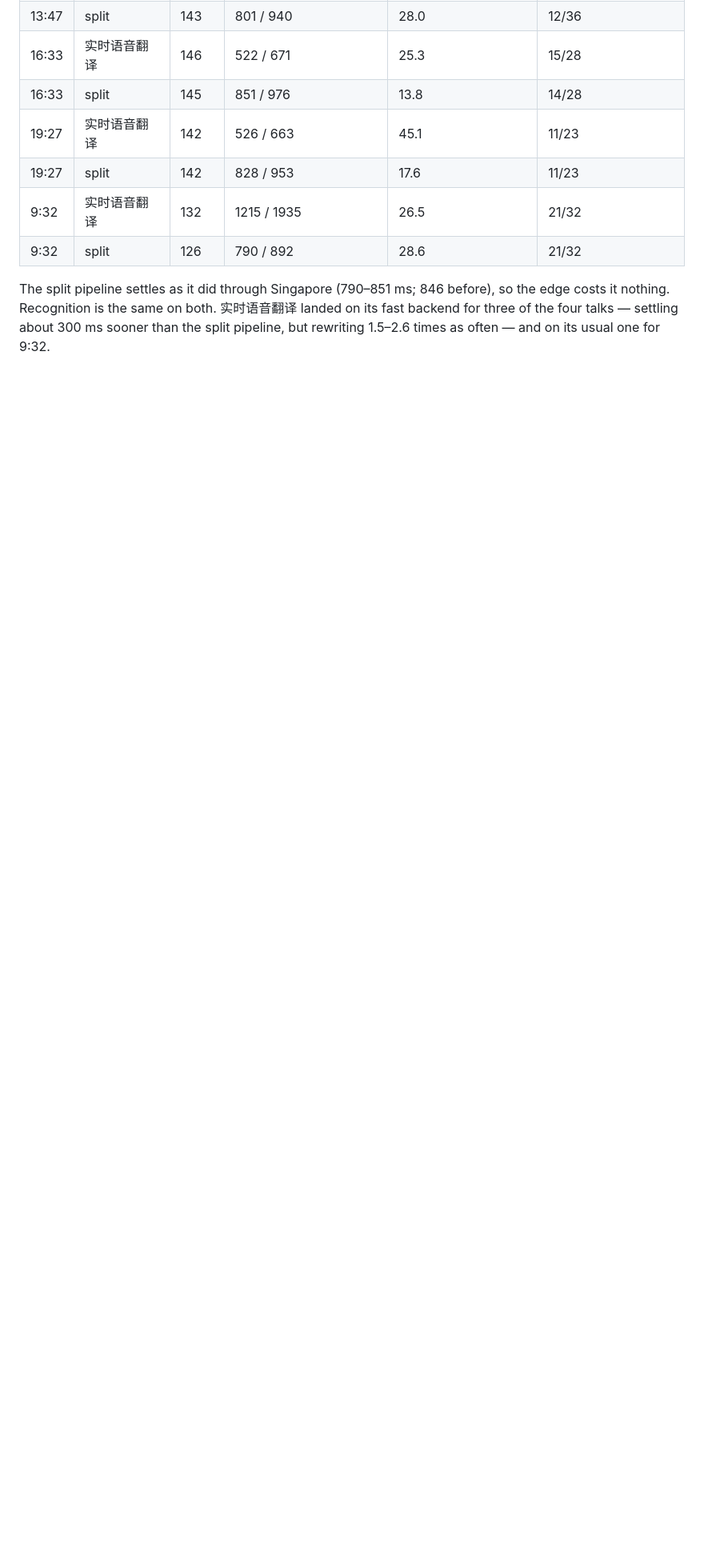
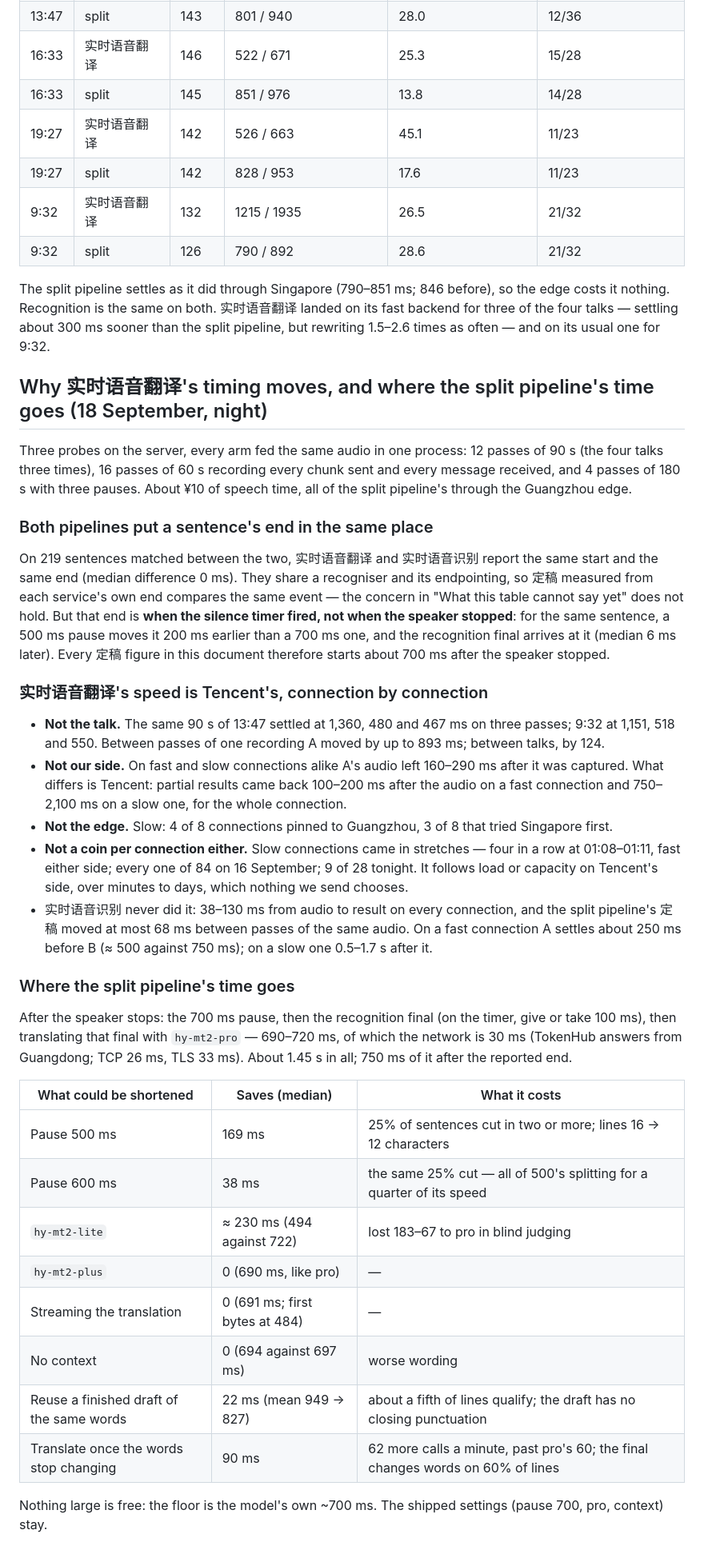
Before and after one commit to AlexLaFF/SeeSubtitles, a Markdown page: docs/LIVE-PIPELINE-MEASUREMENTS.md, the part around the change. Shown at 80% size. Rendered like a GitHub page; blank space fills up the shorter version.

Commit message:
Why 实时语音翻译's timing moves, and where the split pipeline's time goes
Measured on the server with every arm on one clock: both services put sentence ends in the same place (the
moment the silence timer fires), so the earlier comparison was fair. 实时语音翻译 is fast or slow per connection
because Tencent is — partial results 100–200 ms after the audio on some connections, 750–2,100 ms on others, in
stretches over minutes and days — not because of the talk, the edge or our sending. The split pipeline spends its
time in pro's ~700 ms translation, 30 ms of it network; every way to shorten it measured costs splitting, wording
or pro's rate limit.

Co-Authored-By: Claude Opus 5 <noreply@anthropic.com>

```diff
--- a/docs/LIVE-PIPELINE-MEASUREMENTS.md
+++ b/docs/LIVE-PIPELINE-MEASUREMENTS.md
@@ -443,3 +443,52 @@ The four talks again, both pipelines through the relay at the same moment:
 The split pipeline settles as it did through Singapore (790–851 ms; 846 before), so the edge costs it nothing.
 Recognition is the same on both. 实时语音翻译 landed on its fast backend for three of the four talks — settling
 about 300 ms sooner than the split pipeline, but rewriting 1.5–2.6 times as often — and on its usual one for 9:32.
+
+## Why 实时语音翻译's timing moves, and where the split pipeline's time goes (18 September, night)
+
+Three probes on the server, every arm fed the same audio in one process: 12 passes of 90 s (the four talks three
+times), 16 passes of 60 s recording every chunk sent and every message received, and 4 passes of 180 s with three
+pauses. About ¥10 of speech time, all of the split pipeline's through the Guangzhou edge.
+
+### Both pipelines put a sentence's end in the same place
+
+On 219 sentences matched between the two, 实时语音翻译 and 实时语音识别 report the same start and the same end
+(median difference 0 ms). They share a recogniser and its endpointing, so 定稿 measured from each service's own end
+compares the same event — the concern in "What this table cannot say yet" does not hold. But that end is **when the
+silence timer fired, not when the speaker stopped**: for the same sentence, a 500 ms pause moves it 200 ms earlier
+than a 700 ms one, and the recognition final arrives at it (median 6 ms later). Every 定稿 figure in this document
+therefore starts about 700 ms after the speaker stopped.
+
+### 实时语音翻译's speed is Tencent's, connection by connection
+
+- **Not the talk.** The same 90 s of 13:47 settled at 1,360, 480 and 467 ms on three passes; 9:32 at 1,151, 518 and
+  550. Between passes of one recording A moved by up to 893 ms; between talks, by 124.
+- **Not our side.** On fast and slow connections alike A's audio left 160–290 ms after it was captured. What differs
+  is Tencent: partial results came back 100–200 ms after the audio on a fast connection and 750–2,100 ms on a slow
+  one, for the whole connection.
+- **Not the edge.** Slow: 4 of 8 connections pinned to Guangzhou, 3 of 8 that tried Singapore first.
+- **Not a coin per connection either.** Slow connections came in stretches — four in a row at 01:08–01:11, fast
+  either side; every one of 84 on 16 September; 9 of 28 tonight. It follows load or capacity on Tencent's side,
+  over minutes to days, which nothing we send chooses.
+- 实时语音识别 never did it: 38–130 ms from audio to result on every connection, and the split pipeline's 定稿 moved
+  at most 68 ms between passes of the same audio. On a fast connection A settles about 250 ms before B (≈ 500 against
+  750 ms); on a slow one 0.5–1.7 s after it.
+
+### Where the split pipeline's time goes
+
+After the speaker stops: the 700 ms pause, then the recognition final (on the timer, give or take 100 ms), then
+translating that final with `hy-mt2-pro` — 690–720 ms, of which the network is 30 ms (TokenHub answers from
+Guangdong; TCP 26 ms, TLS 33 ms). About 1.45 s in all; 750 ms of it after the reported end.
+
+| What could be shortened | Saves (median) | What it costs |
+|---|---|---|
+| Pause 500 ms | 169 ms | 25% of sentences cut in two or more; lines 16 → 12 characters |
+| Pause 600 ms | 38 ms | the same 25% cut — all of 500's splitting for a quarter of its speed |
+| `hy-mt2-lite` | ≈ 230 ms (494 against 722) | lost 183–67 to pro in blind judging |
+| `hy-mt2-plus` | 0 (690 ms, like pro) | — |
+| Streaming the translation | 0 (691 ms; first bytes at 484) | — |
+| No context | 0 (694 against 697 ms) | worse wording |
+| Reuse a finished draft of the same words | 22 ms (mean 949 → 827) | about a fifth of lines qualify; the draft has no closing punctuation |
+| Translate once the words stop changing | 90 ms | 62 more calls a minute, past pro's 60; the final changes words on 60% of lines |
+
+Nothing large is free: the floor is the model's own ~700 ms. The shipped settings (pause 700, pro, context) stay.
```
Also changed, not shown: docs/BACKLOG.md (+4 -4 lines).
